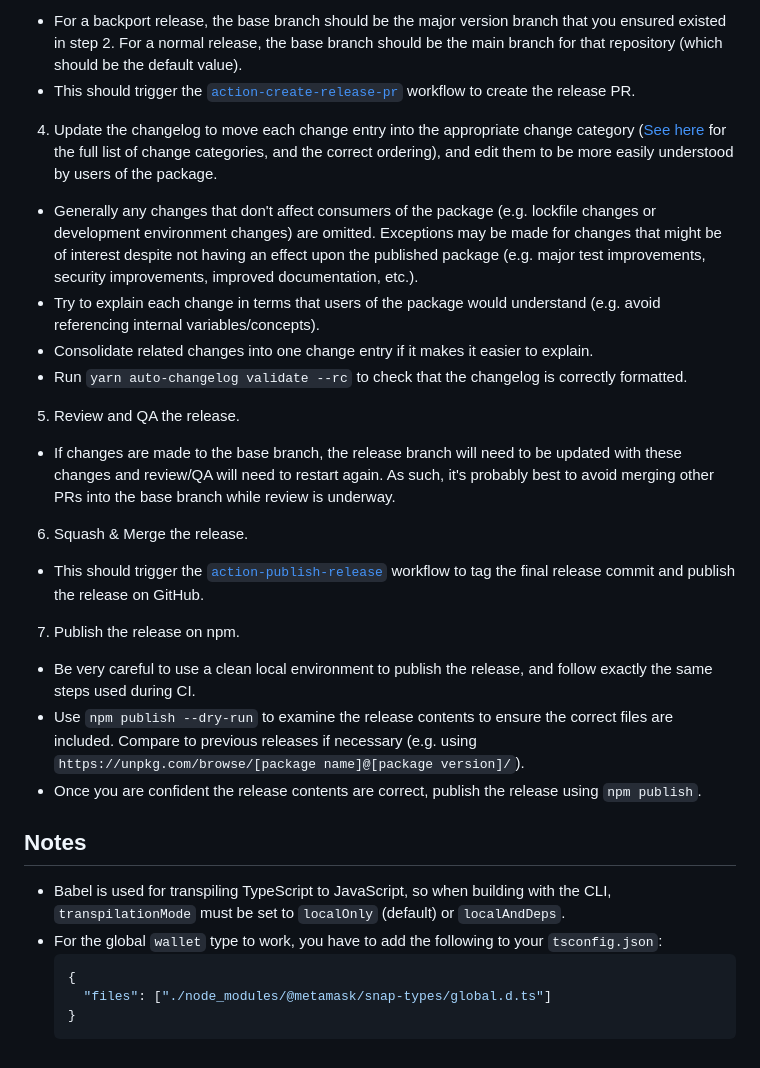
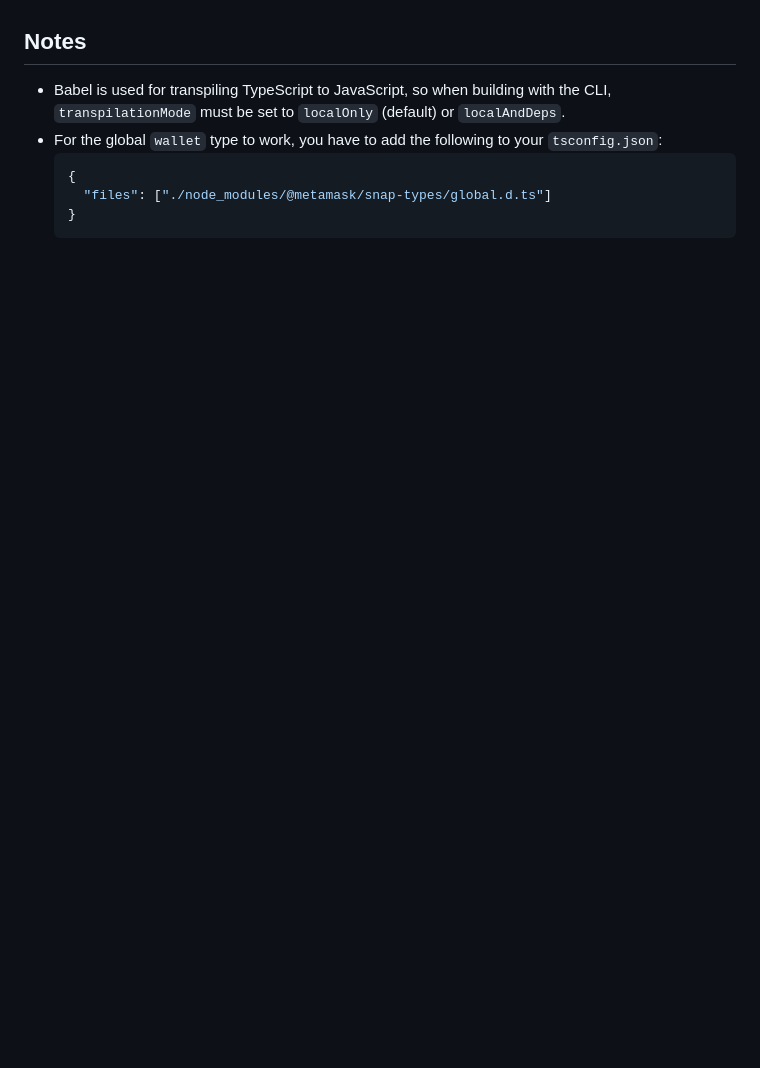
Before and after one commit to DaemonLab/Metamask-Snaps, a Markdown page: README.md, the part around one of its changes. GitHub-like rendering; blank space fills up the shorter version.

```diff
--- a/README.md
+++ b/README.md
@@ -51,26 +53,3 @@ The project follows the same release process as the other libraries in the MetaM
-- For a backport release, the base branch should be the major version branch that you ensured existed in step 2. For a normal release, the base branch should be the main branch for that repository (which should be the default value).
-- This should trigger the [`action-create-release-pr`](https://github.com/MetaMask/action-create-release-pr) workflow to create the release PR.
-
-4. Update the changelog to move each change entry into the appropriate change category ([See here](https://keepachangelog.com/en/1.0.0/#types) for the full list of change categories, and the correct ordering), and edit them to be more easily understood by users of the package.
-
-- Generally any changes that don't affect consumers of the package (e.g. lockfile changes or development environment changes) are omitted. Exceptions may be made for changes that might be of interest despite not having an effect upon the published package (e.g. major test improvements, security improvements, improved documentation, etc.).
-- Try to explain each change in terms that users of the package would understand (e.g. avoid referencing internal variables/concepts).
-- Consolidate related changes into one change entry if it makes it easier to explain.
-- Run `yarn auto-changelog validate --rc` to check that the changelog is correctly formatted.
-
-5. Review and QA the release.
-
-- If changes are made to the base branch, the release branch will need to be updated with these changes and review/QA will need to restart again. As such, it's probably best to avoid merging other PRs into the base branch while review is underway.
-
-6. Squash & Merge the release.
-
-- This should trigger the [`action-publish-release`](https://github.com/MetaMask/action-publish-release) workflow to tag the final release commit and publish the release on GitHub.
-
-7. Publish the release on npm.
-
-- Be very careful to use a clean local environment to publish the release, and follow exactly the same steps used during CI.
-- Use `npm publish --dry-run` to examine the release contents to ensure the correct files are included. Compare to previous releases if necessary (e.g. using `https://unpkg.com/browse/[package name]@[package version]/`).
-- Once you are confident the release contents are correct, publish the release using `npm publish`.
 
 ## Notes
 
```
Also changed, not shown: other parts of README.md (+30 -28 lines).
